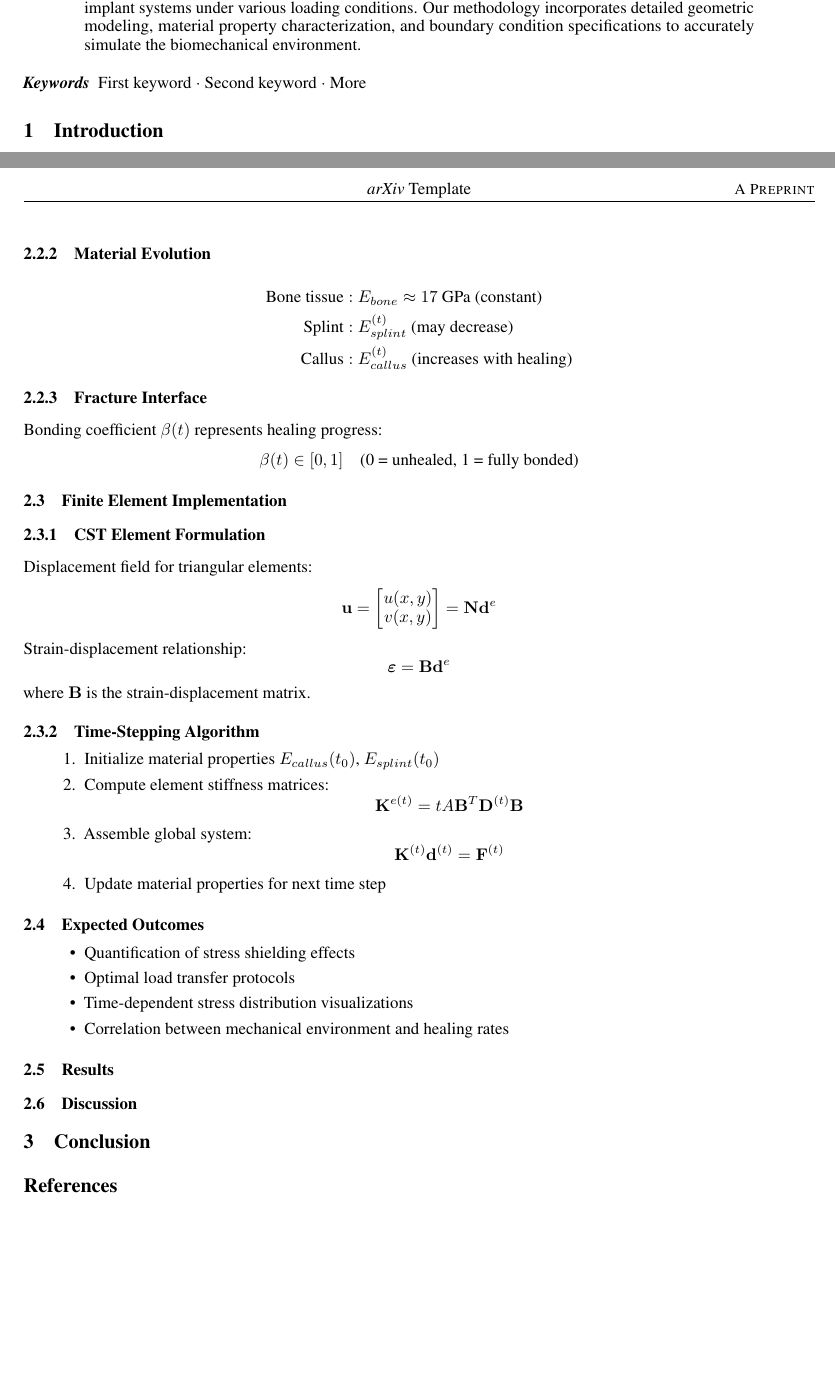
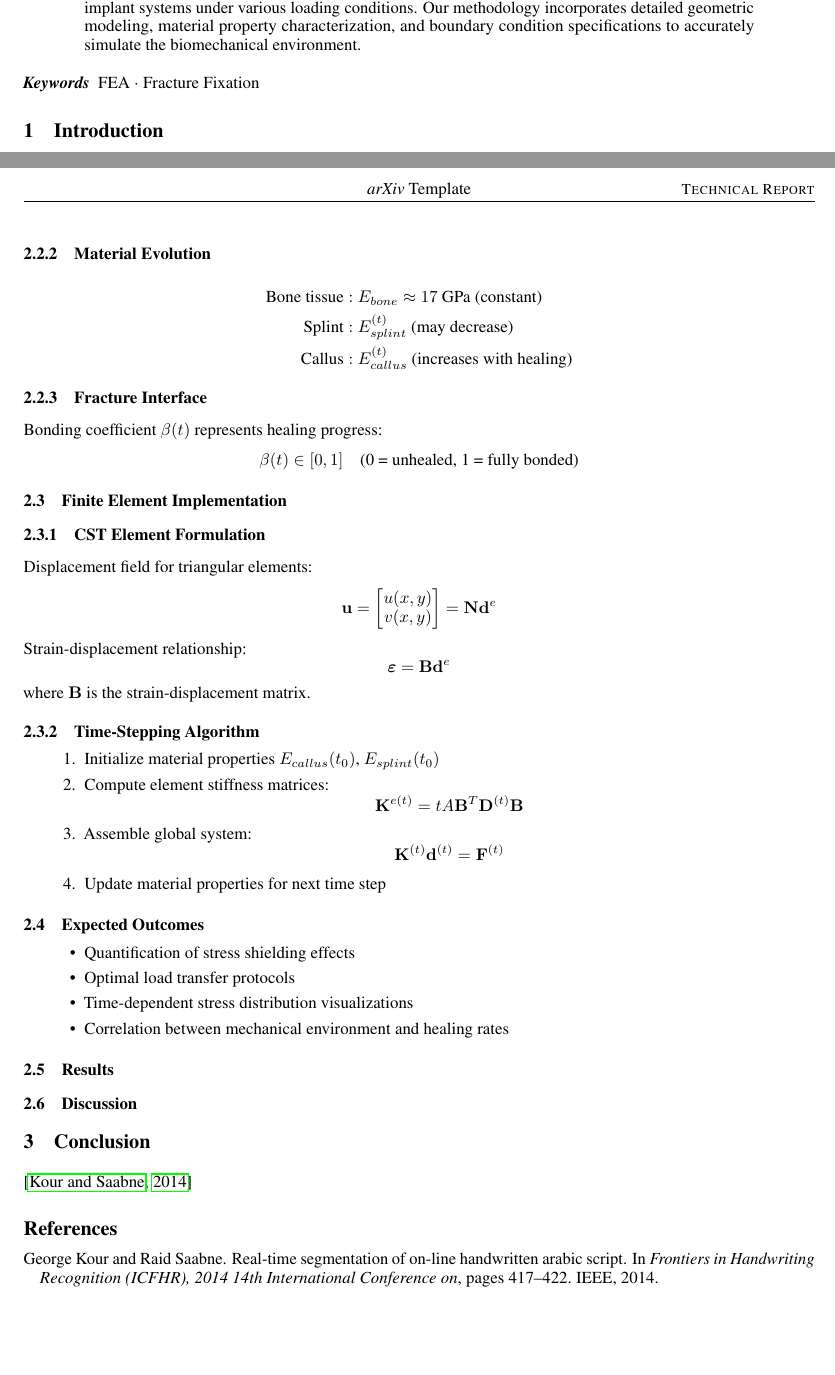
Before and after one commit to XiongWenye/Fracture-Fixation-FEA-Simulation, a LaTeX paper (report/report.tex): two parts of pages 1 and 2 of 2, joined at a grey line, cut so that both start at the same text. Compiled offline with pdfLaTeX.

Commit message:
docs: keywords and test citation

```diff
--- a/report/template.tex
+++ b/report/report.tex
@@ -58,8 +58,8 @@
 %\date{}
 
 % Uncomment to override  the `A preprint' in the header
-%\renewcommand{\headeright}{Technical Report}
-%\renewcommand{\undertitle}{Technical Report}
+\renewcommand{\headeright}{Technical Report}
+\renewcommand{\undertitle}{Technical Report}
 \renewcommand{\shorttitle}{\textit{arXiv} Template}
 
 %%% Add PDF metadata to help others organize their library
@@ -82,7 +82,7 @@ pdfkeywords={First keyword, Second keyword, More},
 
 % keywords can be removed
 % TODO: keywords
-\keywords{First keyword \and Second keyword \and More}
+\keywords{FEA \and Fracture Fixation}
 
 \section{Introduction}
 
```
Also changed, not shown: report/report.tex (9 more changed lines), 3 other files. Lines whose indentation alone changed are shown as unchanged.
